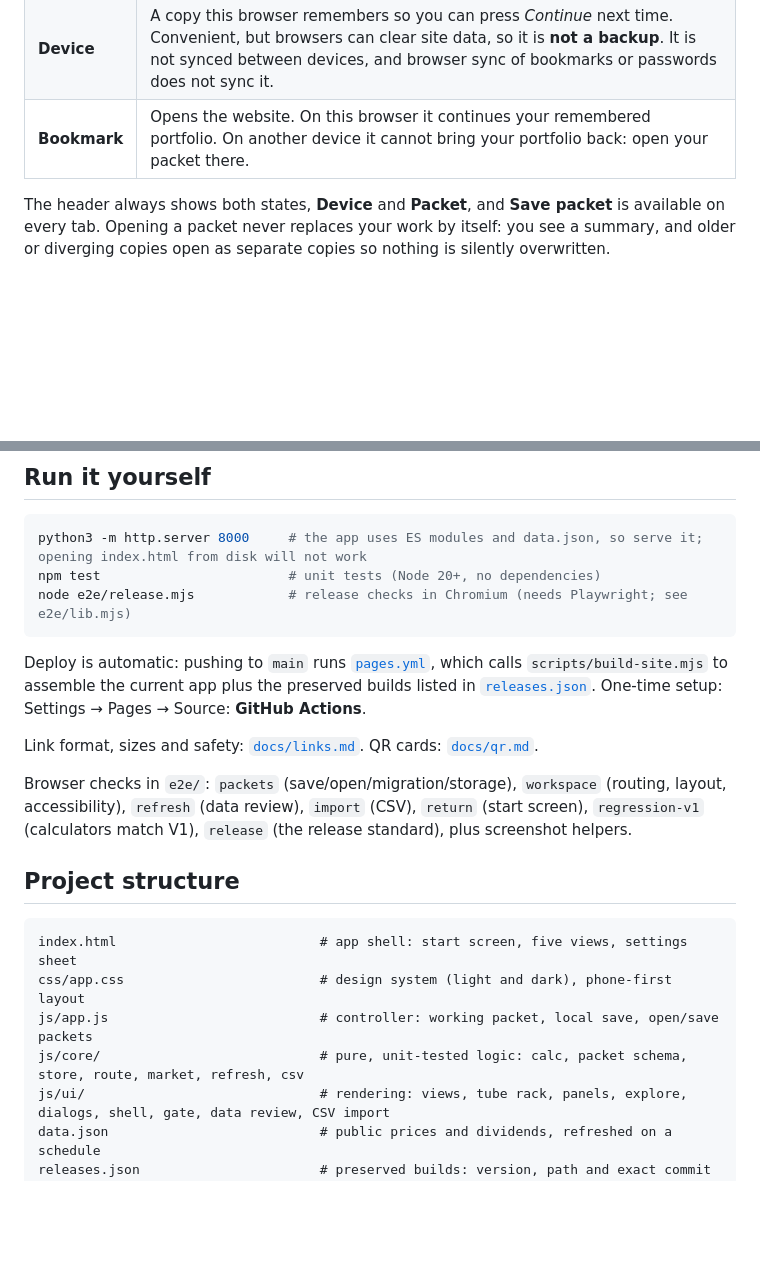
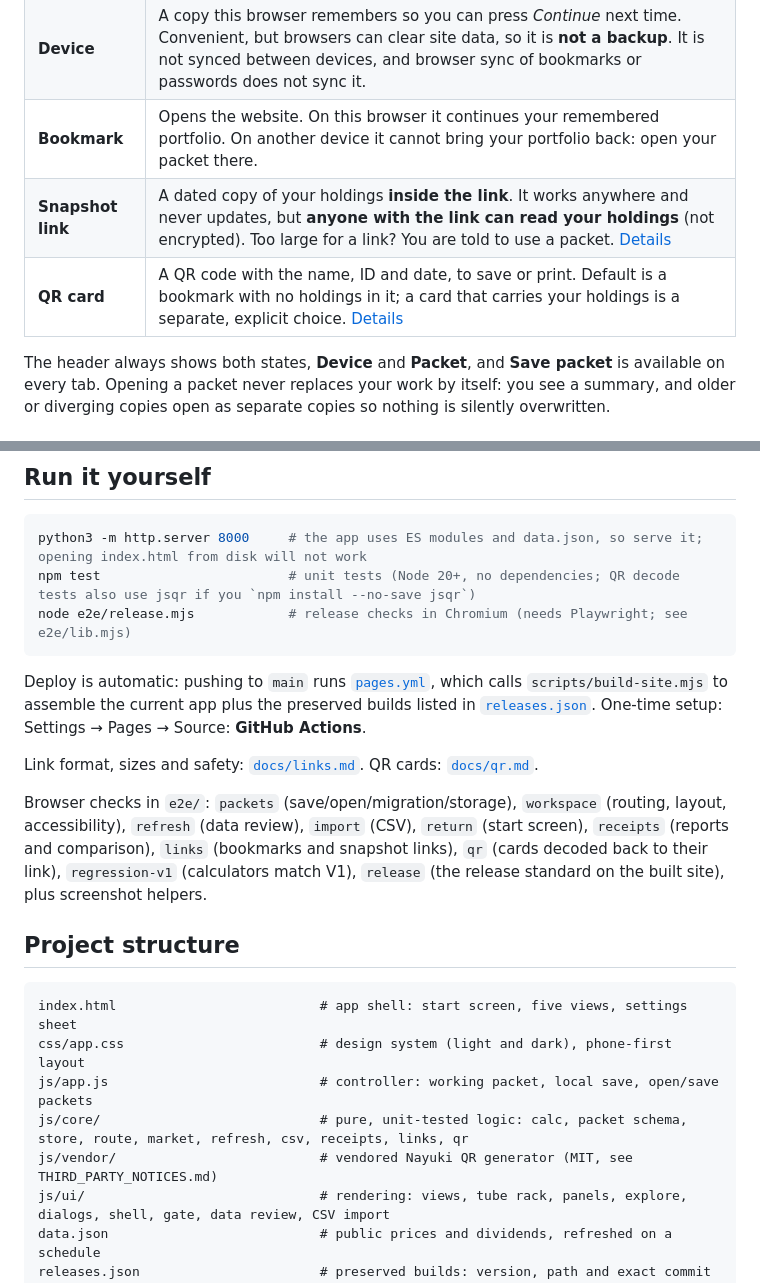
Before and after one commit to Sukonik/payout-lab, a Markdown page: README.md, 2 parts joined by grey strips. Drawn GitHub-style; blank space fills up the shorter version.

````diff
--- a/README.md
+++ b/README.md
@@ -33,6 +33,8 @@ Payout Lab has no accounts and no server. The site is static and your data stays
 | **Packet** | A `.payout` file with your whole portfolio: holdings, settings and saved reports. It is your account. Open it on any device to continue. It is plain JSON, **not encrypted**, so keep it private. [Format](docs/packet-format.md) |
 | **Device** | A copy this browser remembers so you can press *Continue* next time. Convenient, but browsers can clear site data, so it is **not a backup**. It is not synced between devices, and browser sync of bookmarks or passwords does not sync it. |
 | **Bookmark** | Opens the website. On this browser it continues your remembered portfolio. On another device it cannot bring your portfolio back: open your packet there. |
+| **Snapshot link** | A dated copy of your holdings **inside the link**. It works anywhere and never updates, but **anyone with the link can read your holdings** (not encrypted). Too large for a link? You are told to use a packet. [Details](docs/links.md) |
+| **QR card** | A QR code with the name, ID and date, to save or print. Default is a bookmark with no holdings in it; a card that carries your holdings is a separate, explicit choice. [Details](docs/qr.md) |
 
 The header always shows both states, **Device** and **Packet**, and **Save packet** is available on every tab. Opening a packet never replaces your work by itself: you see a summary, and older or diverging copies open as separate copies so nothing is silently overwritten.
 
@@ -78,7 +82,7 @@ Before charging for anything: keep the educational disclaimer reviewed for your
 
 ```bash
 python3 -m http.server 8000     # the app uses ES modules and data.json, so serve it; opening index.html from disk will not work
-npm test                        # unit tests (Node 20+, no dependencies)
+npm test                        # unit tests (Node 20+, no dependencies; QR decode tests also use jsqr if you `npm install --no-save jsqr`)
 node e2e/release.mjs            # release checks in Chromium (needs Playwright; see e2e/lib.mjs)
 ```
 
@@ -86,7 +90,7 @@ Deploy is automatic: pushing to `main` runs [`pages.yml`](.github/workflows/page
 
 Link format, sizes and safety: [`docs/links.md`](docs/links.md). QR cards: [`docs/qr.md`](docs/qr.md).
 
-Browser checks in `e2e/`: `packets` (save/open/migration/storage), `workspace` (routing, layout, accessibility), `refresh` (data review), `import` (CSV), `return` (start screen), `regression-v1` (calculators match V1), `release` (the release standard), plus screenshot helpers.
+Browser checks in `e2e/`: `packets` (save/open/migration/storage), `workspace` (routing, layout, accessibility), `refresh` (data review), `import` (CSV), `return` (start screen), `receipts` (reports and comparison), `links` (bookmarks and snapshot links), `qr` (cards decoded back to their link), `regression-v1` (calculators match V1), `release` (the release standard on the built site), plus screenshot helpers.
 
 ## Project structure
 
@@ -94,7 +98,8 @@ Browser checks in `e2e/`: `packets` (save/open/migration/storage), `workspace` (
 index.html                          # app shell: start screen, five views, settings sheet
 css/app.css                         # design system (light and dark), phone-first layout
 js/app.js                           # controller: working packet, local save, open/save packets
-js/core/                            # pure, unit-tested logic: calc, packet schema, store, route, market, refresh, csv
+js/core/                            # pure, unit-tested logic: calc, packet schema, store, route, market, refresh, csv, receipts, links, qr
+js/vendor/                          # vendored Nayuki QR generator (MIT, see THIRD_PARTY_NOTICES.md)
 js/ui/                              # rendering: views, tube rack, panels, explore, dialogs, shell, gate, data review, CSV import
 data.json                           # public prices and dividends, refreshed on a schedule
 releases.json                       # preserved builds: version, path and exact commit
````
Also changed, not shown: other parts of README.md (+7 -5 lines), docs/release-v3.md (added, +50 -0 lines).
